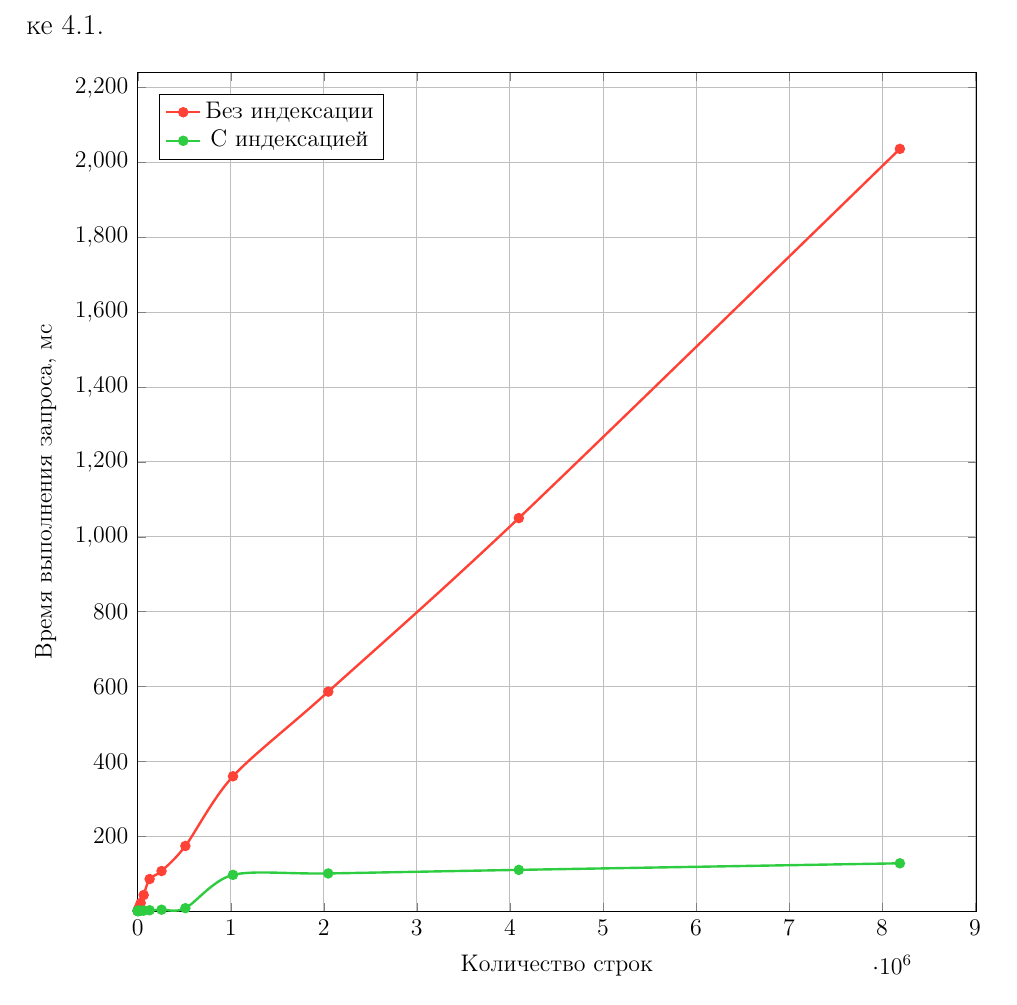
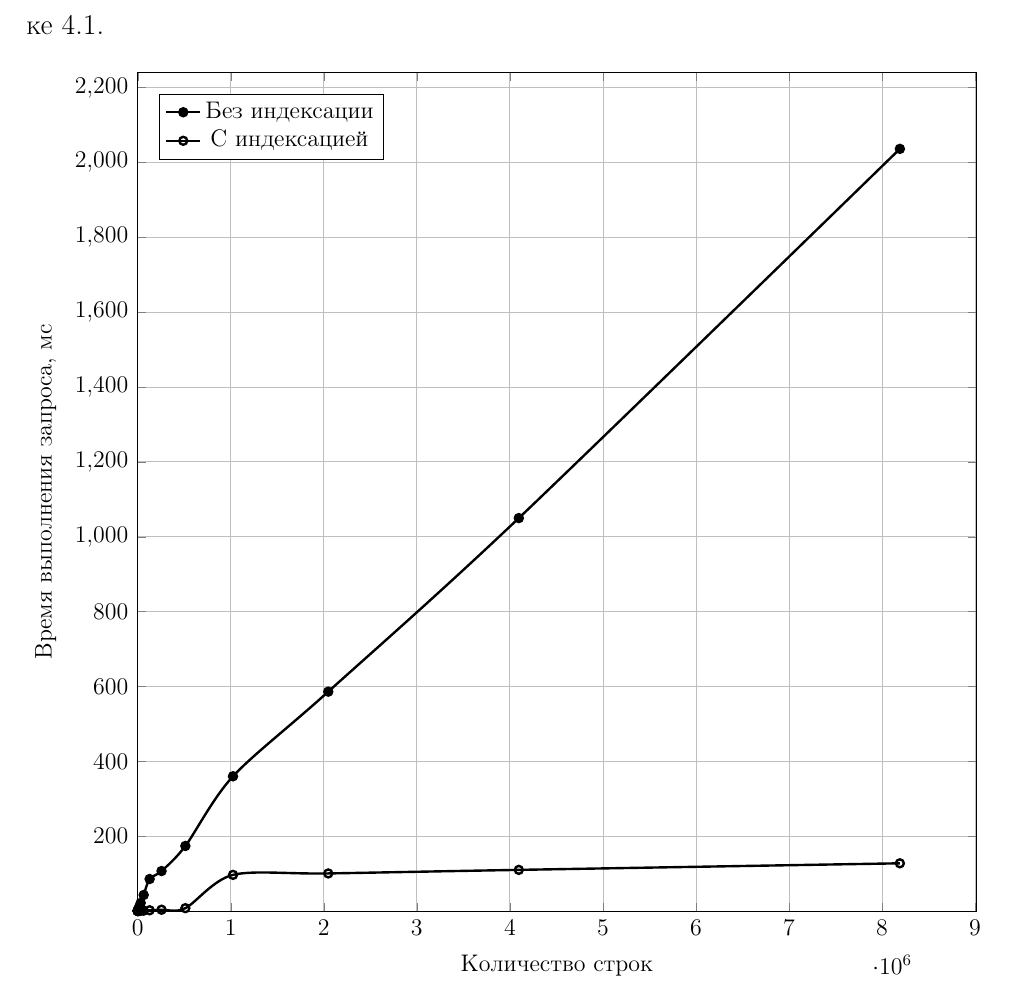
Before and after one commit to matveycodes/bmstu-db-cw, a LaTeX document (note/index.tex, which reads note/inc/img/benchmark.tikz): part of page 48 of 64, cut so that both start at the same text. Compiled offline with pdfLaTeX.

Commit message:
feat: monochrome charts

```diff
--- a/note/inc/img/benchmark.tikz
+++ b/note/inc/img/benchmark.tikz
@@ -9,7 +9,7 @@
         smooth,
         legend style={at={(0.025,0.975)},anchor=north west},
     ]
-        \addplot [color=badcolor, mark=*, very thick, legend entry={Без индексации}] table [x=count, y=ms_noindex, col sep=comma] {inc/data/benchmark.csv};
-        \addplot [color=goodcolor, mark=*, very thick, legend entry={С индексацией}] table [x=count, y=ms_index, col sep=comma] {inc/data/benchmark.csv};
+        \addplot [color=black, mark=*, very thick, legend entry={Без индексации}] table [x=count, y=ms_noindex, col sep=comma] {inc/data/benchmark.csv};
+        \addplot [color=black, mark=o, very thick, legend entry={С индексацией}] table [x=count, y=ms_index, col sep=comma] {inc/data/benchmark.csv};
     \end{axis}
 \end{tikzpicture}
```
Also changed, not shown: note/technology.tex (+1 -0 lines).
